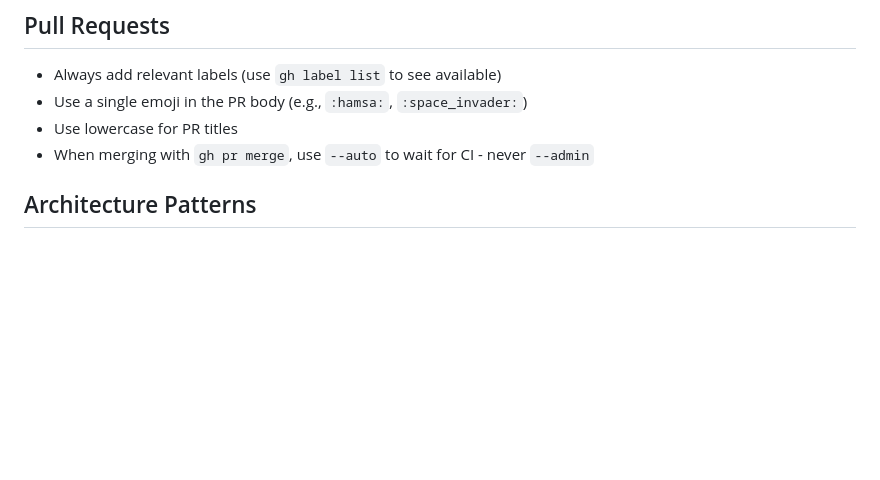
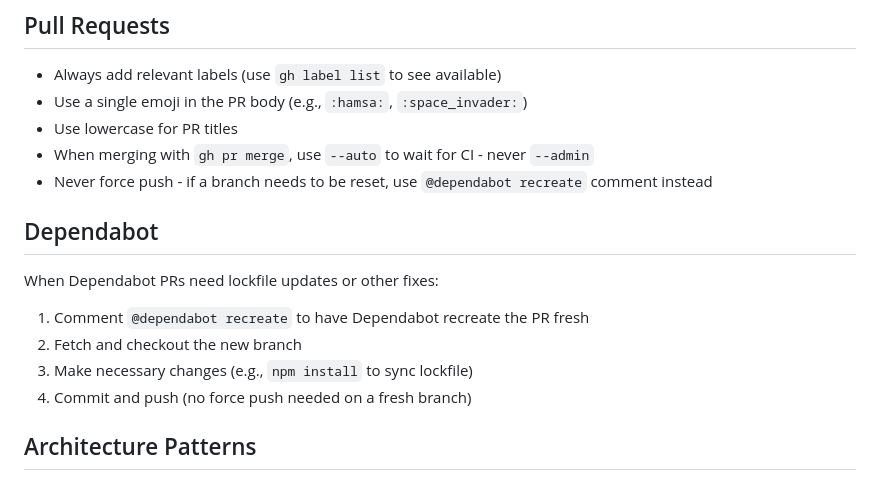
Before and after one commit to zimeg/slack-sandbox, a Markdown page: .claude/CLAUDE.md, the part around the change. Drawn GitHub-style; blank space fills up the shorter version.

Commit message:
docs: add dependabot workflow and no force push rule (#528)
Co-authored-by: Claude Opus 4.5 <noreply@anthropic.com>

```diff
--- a/.claude/CLAUDE.md
+++ b/.claude/CLAUDE.md
@@ -29,6 +29,15 @@ A polyglot monorepo for experimenting with Slack APIs. Contains independent proj
 - Use a single emoji in the PR body (e.g., `:hamsa:`, `:space_invader:`)
 - Use lowercase for PR titles
 - When merging with `gh pr merge`, use `--auto` to wait for CI - never `--admin`
+- Never force push - if a branch needs to be reset, use `@dependabot recreate` comment instead
+
+## Dependabot
+
+When Dependabot PRs need lockfile updates or other fixes:
+1. Comment `@dependabot recreate` to have Dependabot recreate the PR fresh
+2. Fetch and checkout the new branch
+3. Make necessary changes (e.g., `npm install` to sync lockfile)
+4. Commit and push (no force push needed on a fresh branch)
 
 ## Architecture Patterns
 
```
